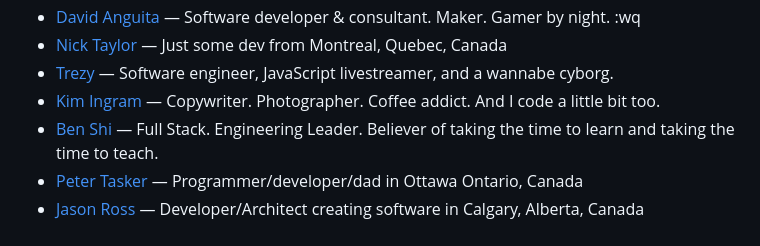
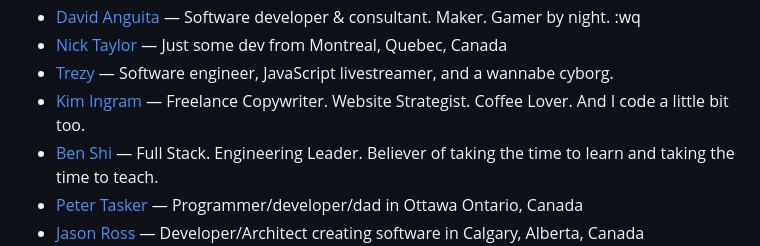
Before and after one commit to patrickm53/awesome-repo, a Markdown page: readme.md, the part around the change. GitHub-like rendering.

Commit message:
chore: generate `readme.md`, lint `src/data.js`

```diff
--- a/readme.md
+++ b/readme.md
@@ -669,7 +669,7 @@ This readme is auto-generated from the data.js file, so please don't PR this fil
 * [David Anguita](https://davidanguita.name/uses/) — Software developer & consultant. Maker. Gamer by night. :wq
 * [Nick Taylor](https://www.iamdeveloper.com/uses/) — Just some dev from Montreal, Quebec, Canada
 * [Trezy](https://trezy.com/uses) — Software engineer, JavaScript livestreamer, and a wannabe cyborg.
-* [Kim Ingram](https://www.kimingram.com/uses/) — Copywriter. Photographer. Coffee addict. And I code a little bit too.
+* [Kim Ingram](https://www.kimingram.com/uses/) — Freelance Copywriter. Website Strategist. Coffee Lover. And I code a little bit too.
 * [Ben Shi](https://hbish.com/uses/) — Full Stack. Engineering Leader. Believer of taking the time to learn and taking the time to teach.
 * [Peter Tasker](https://petetasker.com/uses/) — Programmer/developer/dad in Ottawa Ontario, Canada
 * [Jason Ross](https://softwarepragmatism.com/uses/) — Developer/Architect creating software in Calgary, Alberta, Canada
```
